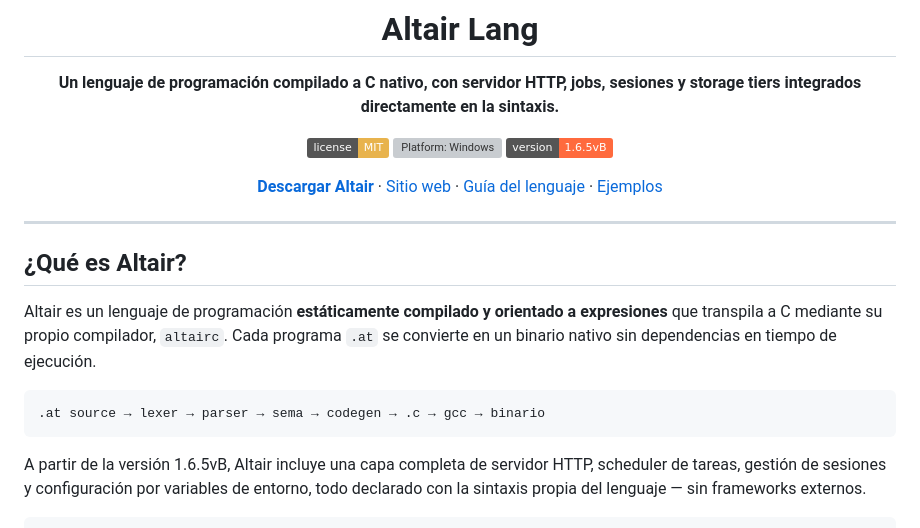
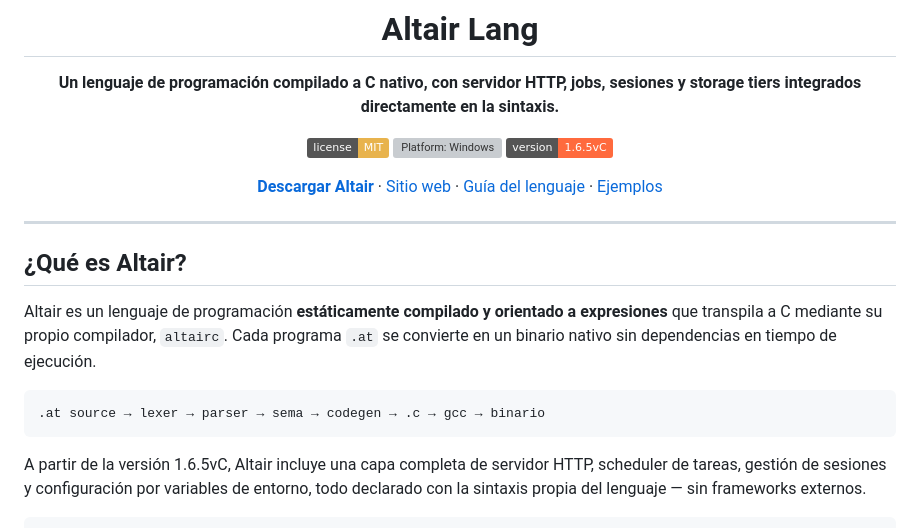
Before and after one commit to victios7/Altair, a Markdown page: README.md, the part around the change. Drawn GitHub-style; badges without logos; grey boxes are pictures that could not be loaded.

````diff
--- a/README.md
+++ b/README.md
@@ -9,7 +9,7 @@ jobs, sesiones y storage tiers integrados directamente en la sintaxis.**
 
 [![License: MIT](https://img.shields.io/badge/license-MIT-e8b34d.svg)](LICENSE)
 [![Platform: Windows](https://img.shields.io/badge/platform-Windows%2010%2F11-blue.svg)](#instalación)
-[![Version](https://img.shields.io/badge/version-1.6.5vB-ff6a3d.svg)](ALTAIR_GUIDE.md)
+[![Version](https://img.shields.io/badge/version-1.6.5vC-ff6a3d.svg)](ALTAIR_GUIDE.md)
 
 [**Descargar Altair**](https://github.com/TU-USUARIO/altair/releases/latest) ·
 [Sitio web](https://victios7.github.io/Altair/) ·
@@ -31,7 +31,7 @@ tiempo de ejecución.
 .at source → lexer → parser → sema → codegen → .c → gcc → binario
 ```
 
-A partir de la versión 1.6.5vB, Altair incluye una capa completa de servidor
+A partir de la versión 1.6.5vC, Altair incluye una capa completa de servidor
 HTTP, scheduler de tareas, gestión de sesiones y configuración por variables
 de entorno, todo declarado con la sintaxis propia del lenguaje — sin
 frameworks externos.
````
